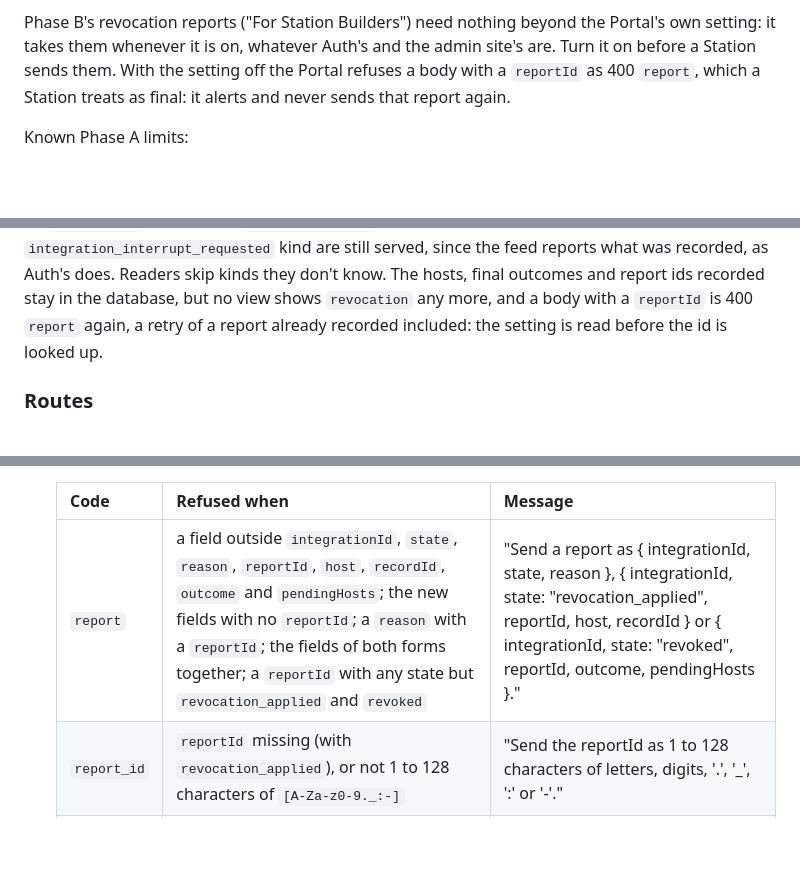
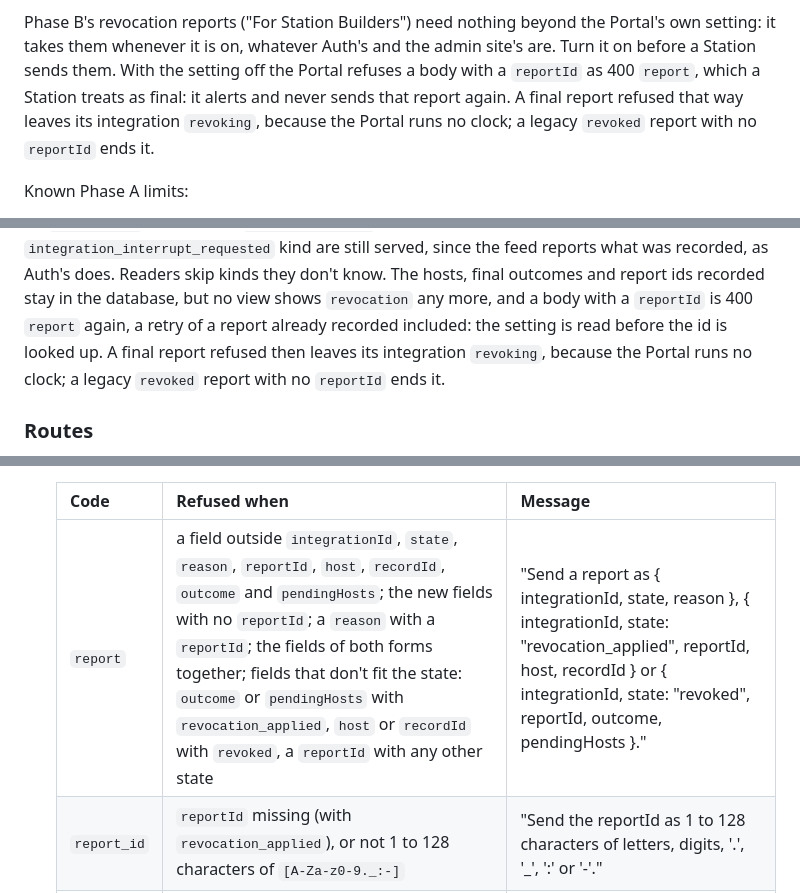
Before and after one commit to Agora-Build/Portal, a Markdown page: docs/platform.md, 3 parts joined by grey strips. GitHub-like rendering; blank space fills up the shorter version.

```diff
--- a/docs/platform.md
+++ b/docs/platform.md
@@ -850,7 +855,8 @@ Station's view of disabled accounts goes stale.
 Phase B's revocation reports ("For Station Builders") need nothing beyond the Portal's own setting: it takes them whenever
 it is on, whatever Auth's and the admin site's are. Turn it on before a Station sends them. With the setting off the
 Portal refuses a body with a `reportId` as 400 `report`, which a Station treats as final: it alerts and never sends that
-report again.
+report again. A final report refused that way leaves its integration `revoking`, because the Portal runs no clock; a
+legacy `revoked` report with no `reportId` ends it.
 
 Known Phase A limits:
 
@@ -870,7 +876,9 @@ keeps its entries, but `interruptRunning` is no longer carried, neither on chang
 `disabledAccounts` is not served. Account events and the `integration_interrupt_requested` kind are still served, since
 the feed reports what was recorded, as Auth's does. Readers skip kinds they don't know. The hosts, final outcomes and
 report ids recorded stay in the database, but no view shows `revocation` any more, and a body with a `reportId` is 400
-`report` again, a retry of a report already recorded included: the setting is read before the id is looked up.
+`report` again, a retry of a report already recorded included: the setting is read before the id is looked up. A final
+report refused then leaves its integration `revoking`, because the Portal runs no clock; a legacy `revoked` report with no
+`reportId` ends it.
 
 ### Routes
 
@@ -958,7 +966,7 @@ the Portal has one, `"code"` (and for a failed proof, `"reason"`).
 
   | Code | Refused when | Message |
   | --- | --- | --- |
-  | `report` | a field outside `integrationId`, `state`, `reason`, `reportId`, `host`, `recordId`, `outcome` and `pendingHosts`; the new fields with no `reportId`; a `reason` with a `reportId`; the fields of both forms together; a `reportId` with any state but `revocation_applied` and `revoked` | "Send a report as { integrationId, state, reason }, { integrationId, state: "revocation_applied", reportId, host, recordId } or { integrationId, state: "revoked", reportId, outcome, pendingHosts }." |
+  | `report` | a field outside `integrationId`, `state`, `reason`, `reportId`, `host`, `recordId`, `outcome` and `pendingHosts`; the new fields with no `reportId`; a `reason` with a `reportId`; the fields of both forms together; fields that don't fit the state: `outcome` or `pendingHosts` with `revocation_applied`, `host` or `recordId` with `revoked`, a `reportId` with any other state | "Send a report as { integrationId, state, reason }, { integrationId, state: "revocation_applied", reportId, host, recordId } or { integrationId, state: "revoked", reportId, outcome, pendingHosts }." |
   | `report_id` | `reportId` missing (with `revocation_applied`), or not 1 to 128 characters of `[A-Za-z0-9._:-]` | "Send the reportId as 1 to 128 characters of letters, digits, '.', '_', ':' or '-'." |
   | `host` | `host`, or an entry of `pendingHosts`, missing or not a host id: 1 to 128 characters of `[A-Za-z0-9._:-]`, the grammar of the device list's host ids | "Name the host by its id: 1 to 128 characters of letters, digits, '.', '_', ':' or '-'." |
   | `record_id` | `recordId` missing or not a lowercase UUID v4 | "Send the recordId as the record's lowercase UUID." |
```
Also changed, not shown: other parts of docs/platform.md (+16 -7 lines).
